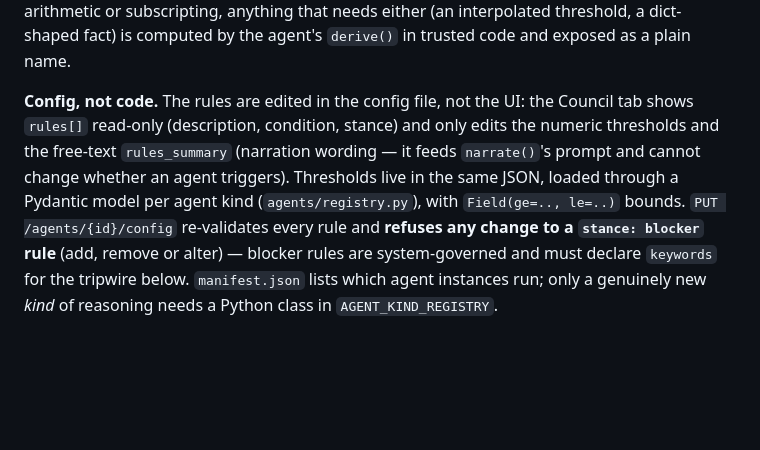
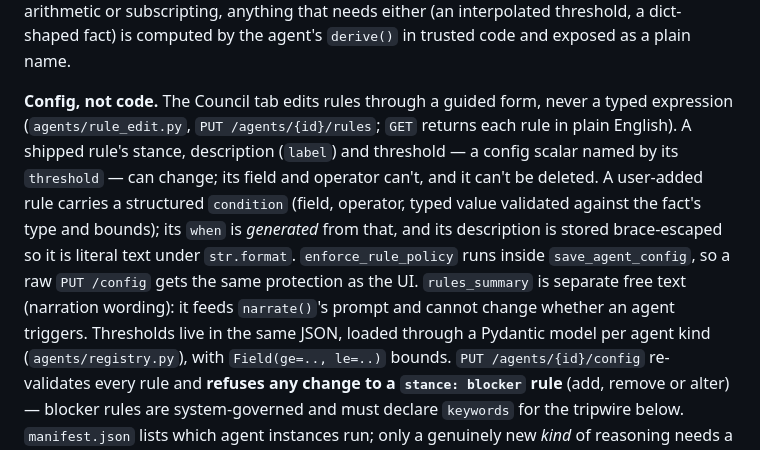
Before and after one commit to anujjupadhyayy-ops/consilium, a Markdown page: docs/ARCHITECTURE.md, the part around the change. Drawn GitHub-style; blank space fills up the shorter version.

```diff
--- a/docs/ARCHITECTURE.md
+++ b/docs/ARCHITECTURE.md
@@ -62,10 +62,15 @@ config save) and are never executed — there is no `eval`. Because it has no ar
 subscripting, anything that needs either (an interpolated threshold, a dict-shaped fact) is
 computed by the agent's `derive()` in trusted code and exposed as a plain name.
 
-**Config, not code.** The rules are edited in the config file, not the UI: the Council tab shows
-`rules[]` read-only (description, condition, stance) and only edits the numeric thresholds and the
-free-text `rules_summary` (narration wording — it feeds `narrate()`'s prompt and cannot change
-whether an agent triggers). Thresholds live in the same JSON, loaded through a Pydantic model per agent
+**Config, not code.** The Council tab edits rules through a guided form, never a typed expression
+(`agents/rule_edit.py`, `PUT /agents/{id}/rules`; `GET` returns each rule in plain English). A shipped
+rule's stance, description (`label`) and threshold — a config scalar named by its `threshold` — can
+change; its field and operator can't, and it can't be deleted. A user-added rule carries a structured
+`condition` (field, operator, typed value validated against the fact's type and bounds); its `when`
+is *generated* from that, and its description is stored brace-escaped so it is literal text under
+`str.format`. `enforce_rule_policy` runs inside `save_agent_config`, so a raw `PUT /config` gets the
+same protection as the UI. `rules_summary` is separate free text (narration wording): it feeds
+`narrate()`'s prompt and cannot change whether an agent triggers. Thresholds live in the same JSON, loaded through a Pydantic model per agent
 kind (`agents/registry.py`), with `Field(ge=.., le=..)` bounds. `PUT /agents/{id}/config`
 re-validates every rule and **refuses any change to a `stance: blocker` rule** (add, remove or
 alter) — blocker rules are system-governed and must declare `keywords` for the tripwire below.
```
Also changed, not shown: README.md (+22 -19 lines), docs/DESIGN-TOKENS.md (+6 -4 lines).
